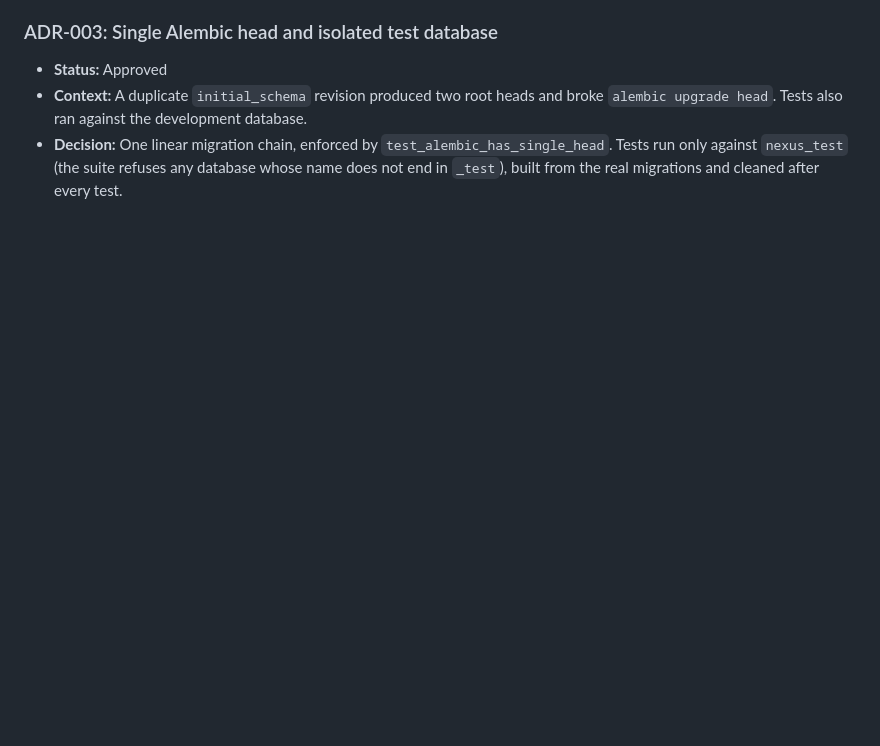
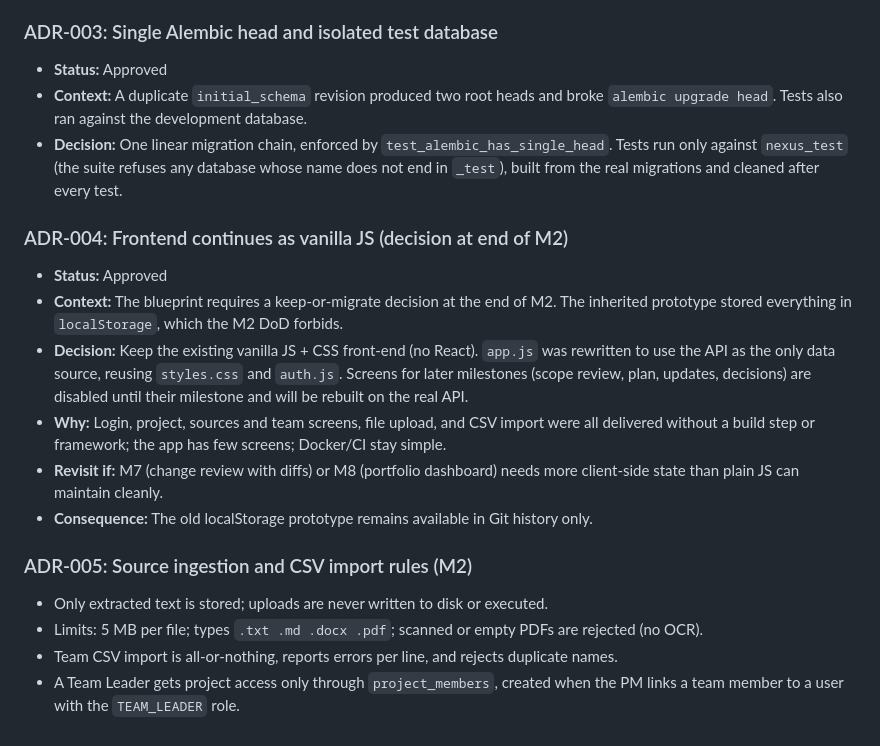
Before and after one commit to AhmedMousa-cs/DEPI, a Markdown page: docs/decisions.md, the part around the change. Drawn GitHub-style; blank space fills up the shorter version.

Commit message:
docs(m2): frontend decision (ADR-004), ingestion rules (ADR-005), demo script

```diff
--- a/docs/decisions.md
+++ b/docs/decisions.md
@@ -61,3 +61,17 @@ These decisions are agreed upon and must not be changed without a documented rea
 - **Status:** Approved
 - **Context:** A duplicate `initial_schema` revision produced two root heads and broke `alembic upgrade head`. Tests also ran against the development database.
 - **Decision:** One linear migration chain, enforced by `test_alembic_has_single_head`. Tests run only against `nexus_test` (the suite refuses any database whose name does not end in `_test`), built from the real migrations and cleaned after every test.
+
+### ADR-004: Frontend continues as vanilla JS (decision at end of M2)
+- **Status:** Approved
+- **Context:** The blueprint requires a keep-or-migrate decision at the end of M2. The inherited prototype stored everything in `localStorage`, which the M2 DoD forbids.
+- **Decision:** Keep the existing vanilla JS + CSS front-end (no React). `app.js` was rewritten to use the API as the only data source, reusing `styles.css` and `auth.js`. Screens for later milestones (scope review, plan, updates, decisions) are disabled until their milestone and will be rebuilt on the real API.
+- **Why:** Login, project, sources and team screens, file upload, and CSV import were all delivered without a build step or framework; the app has few screens; Docker/CI stay simple.
+- **Revisit if:** M7 (change review with diffs) or M8 (portfolio dashboard) needs more client-side state than plain JS can maintain cleanly.
+- **Consequence:** The old localStorage prototype remains available in Git history only.
+
+### ADR-005: Source ingestion and CSV import rules (M2)
+- Only extracted text is stored; uploads are never written to disk or executed.
+- Limits: 5 MB per file; types `.txt .md .docx .pdf`; scanned or empty PDFs are rejected (no OCR).
+- Team CSV import is all-or-nothing, reports errors per line, and rejects duplicate names.
+- A Team Leader gets project access only through `project_members`, created when the PM links a team member to a user with the `TEAM_LEADER` role.
```
Also changed, not shown: docs/demo-script.md (added, +11 -0 lines).
